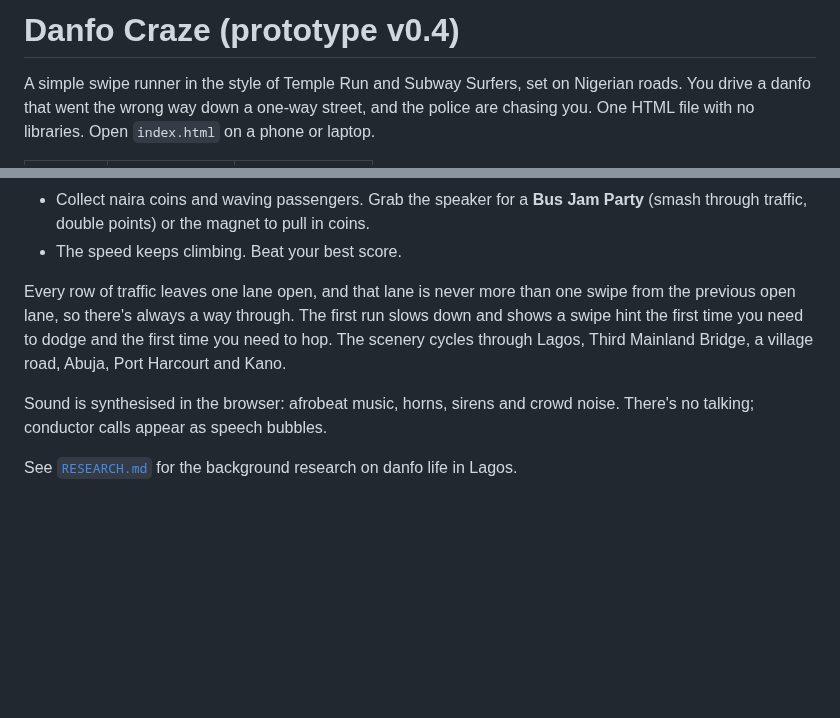
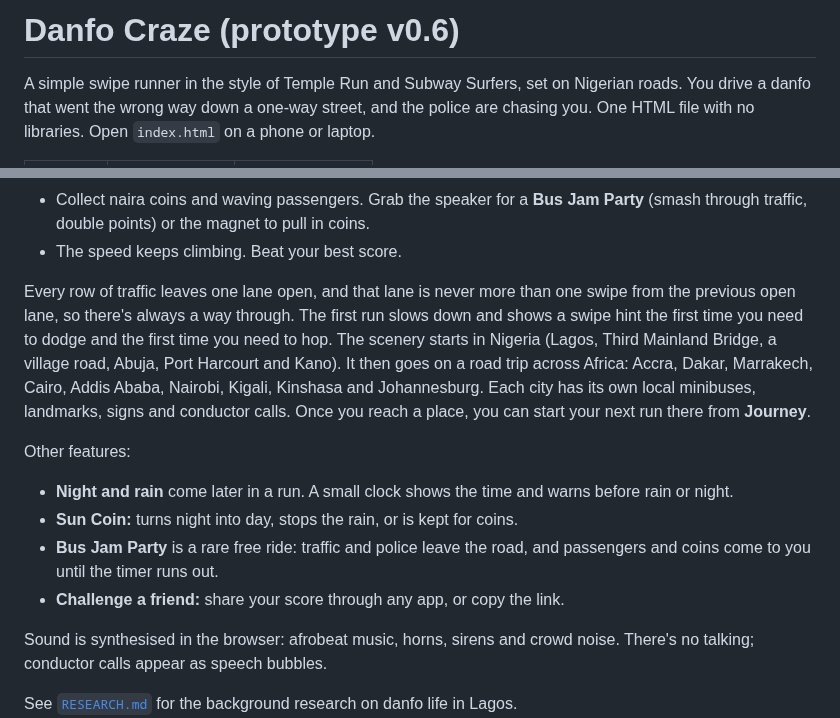
Before and after one commit to JeffreyOkonkwo/JeffreyOkonkwo, a Markdown page: danfo-driver/README.md, 2 parts joined by grey strips. GitHub-like rendering; blank space fills up the shorter version.

```diff
--- a/danfo-driver/README.md
+++ b/danfo-driver/README.md
@@ -1,4 +1,4 @@
-# Danfo Craze (prototype v0.4)
+# Danfo Craze (prototype v0.6)
 
 A simple swipe runner in the style of Temple Run and Subway Surfers, set on Nigerian roads. You drive a danfo that went the
 wrong way down a one-way street, and the police are chasing you. One HTML file with no libraries. Open `index.html` on a
@@ -19,7 +19,13 @@ phone or laptop.
 
 Every row of traffic leaves one lane open, and that lane is never more than one swipe from the previous open lane, so there's always a way through.
 The first run slows down and shows a swipe hint the first time you need to dodge and the first time you need to hop.
-The scenery cycles through Lagos, Third Mainland Bridge, a village road, Abuja, Port Harcourt and Kano.
+The scenery starts in Nigeria (Lagos, Third Mainland Bridge, a village road, Abuja, Port Harcourt and Kano). It then goes on a road trip across Africa: Accra, Dakar, Marrakech, Cairo, Addis Ababa, Nairobi, Kigali, Kinshasa and Johannesburg. Each city has its own local minibuses, landmarks, signs and conductor calls. Once you reach a place, you can start your next run there from **Journey**.
+
+Other features:
+- **Night and rain** come later in a run. A small clock shows the time and warns before rain or night.
+- **Sun Coin:** turns night into day, stops the rain, or is kept for coins.
+- **Bus Jam Party** is a rare free ride: traffic and police leave the road, and passengers and coins come to you until the timer runs out.
+- **Challenge a friend:** share your score through any app, or copy the link.
 
 Sound is synthesised in the browser: afrobeat music, horns, sirens and crowd noise. There's no talking; conductor calls
 appear as speech bubbles.
```
Also changed, not shown: danfo-driver/RESEARCH.md (+26 -0 lines), danfo-driver/screenshots/city-accra.png (added), danfo-driver/screenshots/city-cairo.png (added), danfo-driver/screenshots/city-nairobi.png (added), 2 other files.
